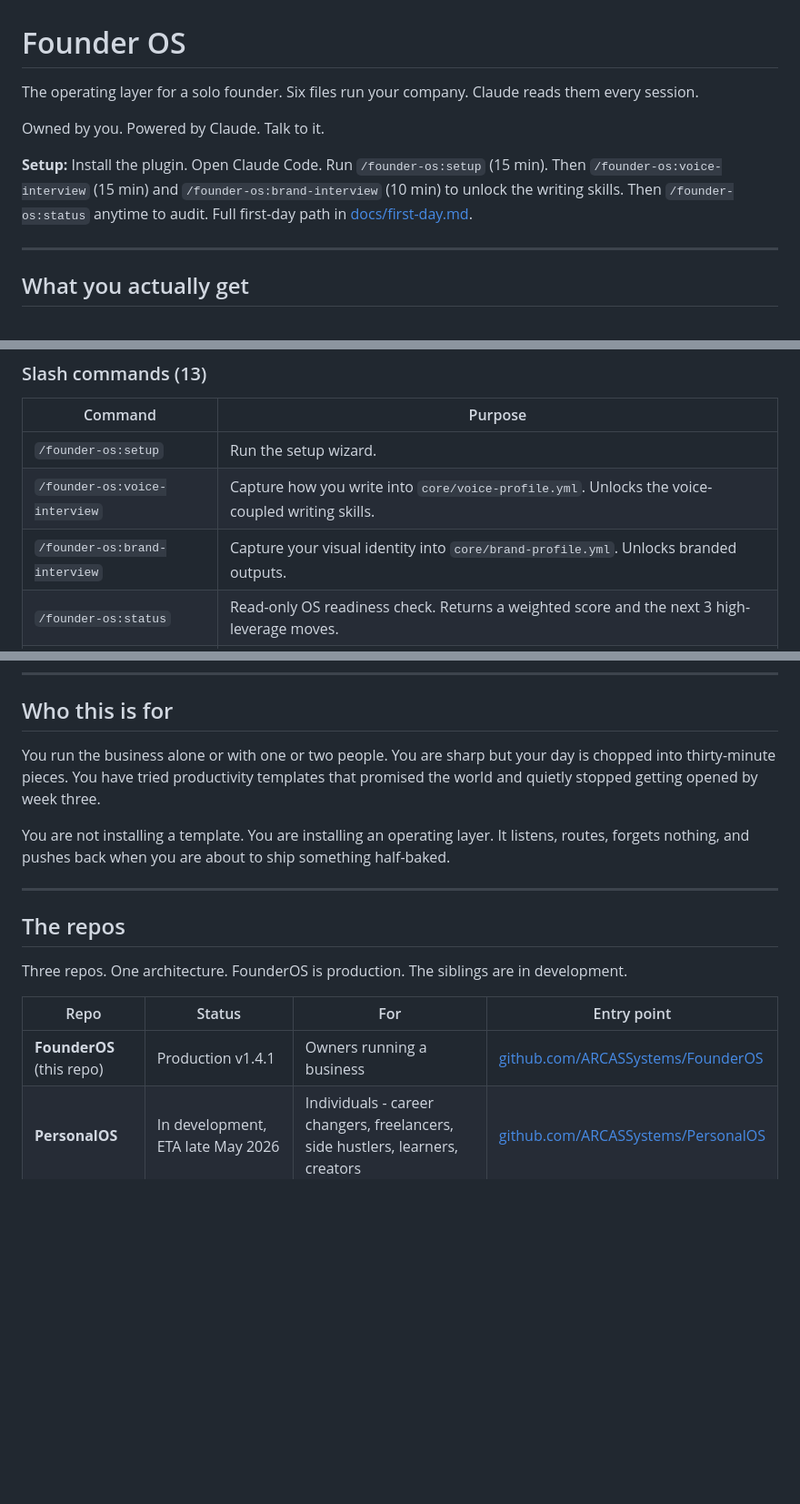
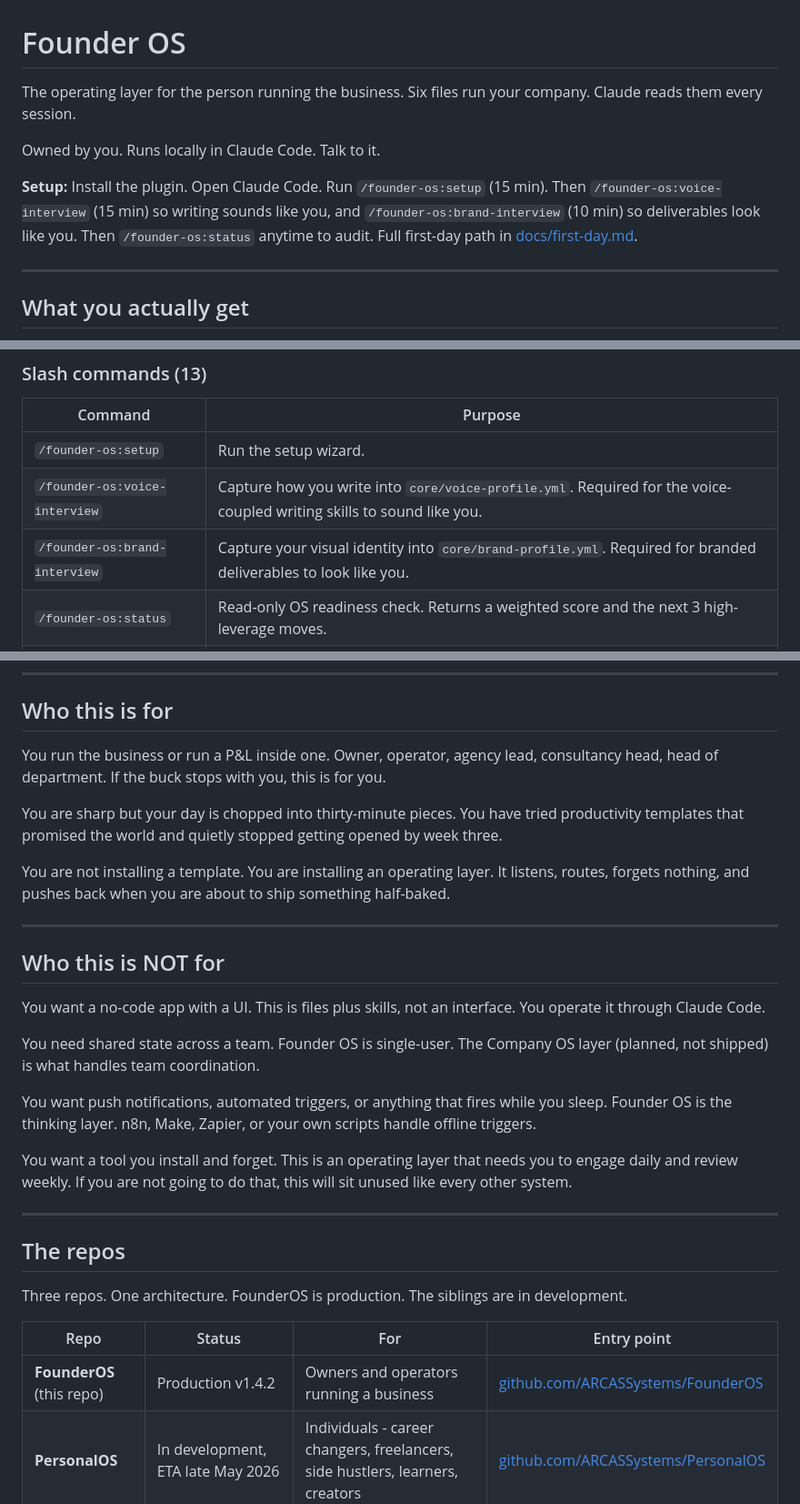
Before and after one commit to ARCASSystems/FounderOS, a Markdown page: README.md, 3 parts joined by grey strips. Shown at 91% size. Drawn GitHub-style; blank space fills up the shorter version.

```diff
--- a/README.md
+++ b/README.md
@@ -1,10 +1,10 @@
 # Founder OS
 
-The operating layer for a solo founder. Six files run your company. Claude reads them every session.
+The operating layer for the person running the business. Six files run your company. Claude reads them every session.
 
-Owned by you. Powered by Claude. Talk to it.
+Owned by you. Runs locally in Claude Code. Talk to it.
 
-**Setup:** Install the plugin. Open Claude Code. Run `/founder-os:setup` (15 min). Then `/founder-os:voice-interview` (15 min) and `/founder-os:brand-interview` (10 min) to unlock the writing skills. Then `/founder-os:status` anytime to audit. Full first-day path in [docs/first-day.md](docs/first-day.md).
+**Setup:** Install the plugin. Open Claude Code. Run `/founder-os:setup` (15 min). Then `/founder-os:voice-interview` (15 min) so writing sounds like you, and `/founder-os:brand-interview` (10 min) so deliverables look like you. Then `/founder-os:status` anytime to audit. Full first-day path in [docs/first-day.md](docs/first-day.md).
 
 ---
 
@@ -115,8 +117,8 @@ Open Claude.ai, attach this repo's README and CLAUDE.md as Project context, and
 | Command | Purpose |
 |---|---|
 | `/founder-os:setup` | Run the setup wizard. |
-| `/founder-os:voice-interview` | Capture how you write into `core/voice-profile.yml`. Unlocks the voice-coupled writing skills. |
-| `/founder-os:brand-interview` | Capture your visual identity into `core/brand-profile.yml`. Unlocks branded outputs. |
+| `/founder-os:voice-interview` | Capture how you write into `core/voice-profile.yml`. Required for the voice-coupled writing skills to sound like you. |
+| `/founder-os:brand-interview` | Capture your visual identity into `core/brand-profile.yml`. Required for branded deliverables to look like you. |
 | `/founder-os:status` | Read-only OS readiness check. Returns a weighted score and the next 3 high-leverage moves. |
 | `/founder-os:ingest <source>` | File a URL, file path, or pasted text into `raw/` with provenance. Propose wiki updates you approve. |
 | `/founder-os:lint` | Read-only wiki audit. Cross-references, orphans, stale content, provenance, possible contradictions. |
@@ -161,9 +163,23 @@ Nothing in the OS hard-fails on a missing MCP. It tells you what it can't do and
 
 ## Who this is for
 
-You run the business alone or with one or two people. You are sharp but your day is chopped into thirty-minute pieces. You have tried productivity templates that promised the world and quietly stopped getting opened by week three.
+You run the business or run a P&L inside one. Owner, operator, agency lead, consultancy head, head of department. If the buck stops with you, this is for you.
+
+You are sharp but your day is chopped into thirty-minute pieces. You have tried productivity templates that promised the world and quietly stopped getting opened by week three.
 
 You are not installing a template. You are installing an operating layer. It listens, routes, forgets nothing, and pushes back when you are about to ship something half-baked.
+
+---
+
+## Who this is NOT for
+
+You want a no-code app with a UI. This is files plus skills, not an interface. You operate it through Claude Code.
+
+You need shared state across a team. Founder OS is single-user. The Company OS layer (planned, not shipped) is what handles team coordination.
+
+You want push notifications, automated triggers, or anything that fires while you sleep. Founder OS is the thinking layer. n8n, Make, Zapier, or your own scripts handle offline triggers.
+
+You want a tool you install and forget. This is an operating layer that needs you to engage daily and review weekly. If you are not going to do that, this will sit unused like every other system.
 
 ---
 
@@ -173,7 +189,7 @@ Three repos. One architecture. FounderOS is production. The siblings are in deve
 
 | Repo | Status | For | Entry point |
 |---|---|---|---|
-| **FounderOS** (this repo) | Production v1.4.1 | Owners running a business | [github.com/ARCASSystems/FounderOS](https://github.com/ARCASSystems/FounderOS) |
+| **FounderOS** (this repo) | Production v1.4.2 | Owners and operators running a business | [github.com/ARCASSystems/FounderOS](https://github.com/ARCASSystems/FounderOS) |
 | **PersonalOS** | In development, ETA late May 2026 | Individuals - career changers, freelancers, side hustlers, learners, creators | [github.com/ARCASSystems/PersonalOS](https://github.com/ARCASSystems/PersonalOS) |
 | **AgentOS** | In development, ETA June 2026 | Builders who want to ship a custom OS to a client or team | [github.com/ARCASSystems/AgentOS](https://github.com/ARCASSystems/AgentOS) |
 
```
Also changed, not shown: other parts of README.md (+33 -29 lines).
